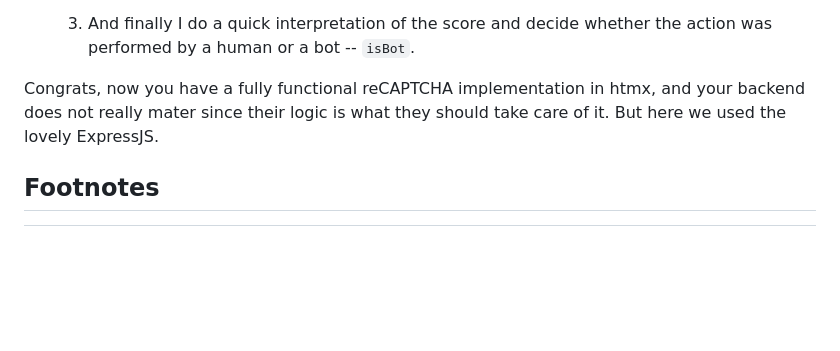
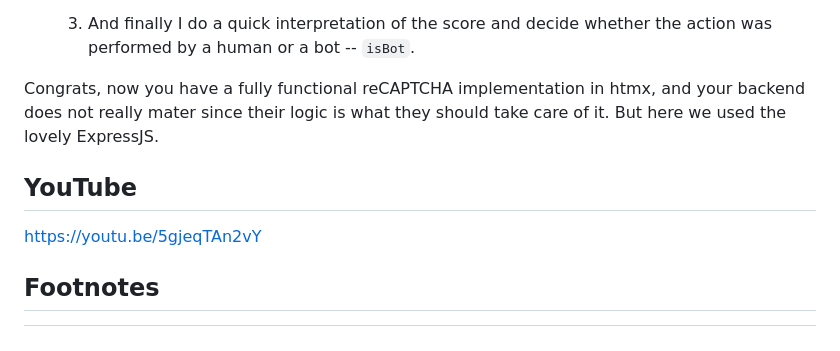
Before and after one commit to kasir-barati/htmx, a Markdown page: .github/docs/recaptcha.md, the part around the change. GitHub-like rendering; blank space fills up the shorter version.

Commit message:
chore: add youtube link

```diff
--- a/.github/docs/recaptcha.md
+++ b/.github/docs/recaptcha.md
@@ -113,6 +113,10 @@
 
 Congrats, now you have a fully functional reCAPTCHA implementation in htmx, and your backend does not really mater since their logic is what they should take care of it. But here we used the lovely ExpressJS.
 
+## YouTube
+
+https://youtu.be/5gjeqTAn2vY
+
 ## Footnotes
 
 [^1]: **Credential stuffing**: when the attacker collects stolen account credentials.
```
